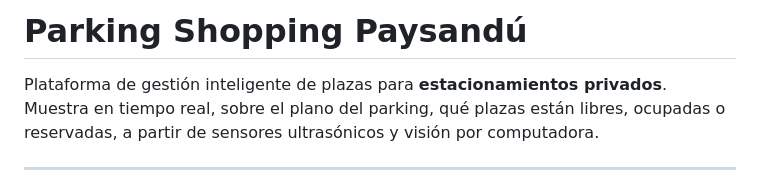
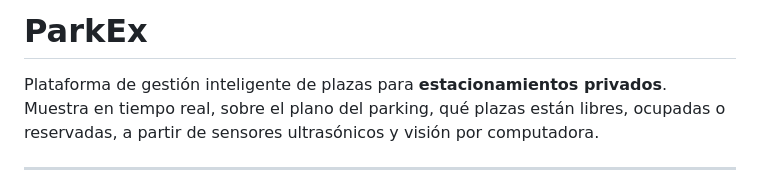
Before and after one commit to facuduarte-dev/ConnectaLab, a Markdown page: README.md, the part around the change. Drawn GitHub-style.

```diff
--- a/README.md
+++ b/README.md
@@ -1,4 +1,4 @@
-# Parking Shopping Paysandú
+# ParkEx
 
 Plataforma de gestión inteligente de plazas para **estacionamientos privados**.
 Muestra en tiempo real, sobre el plano del parking, qué plazas están libres,
```
